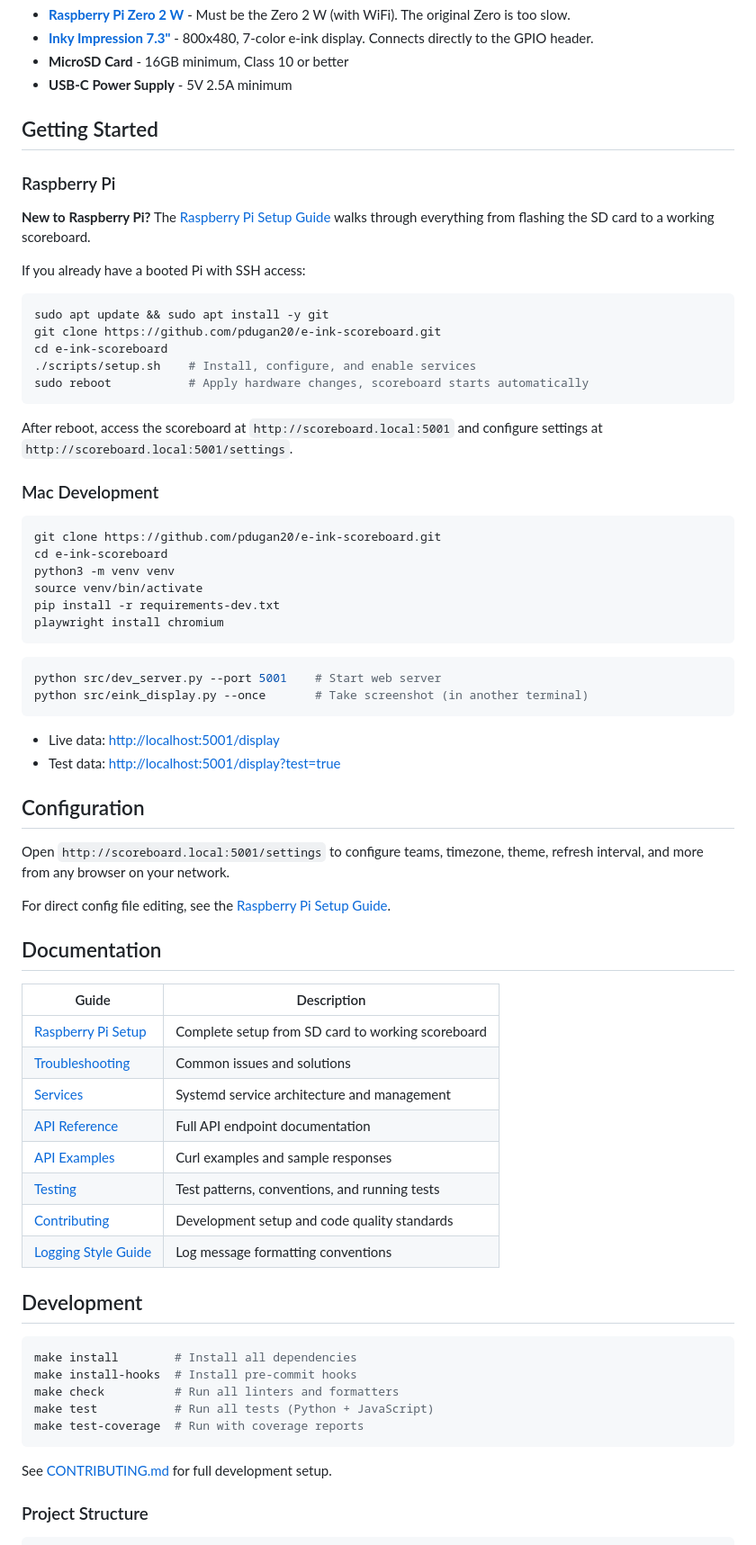
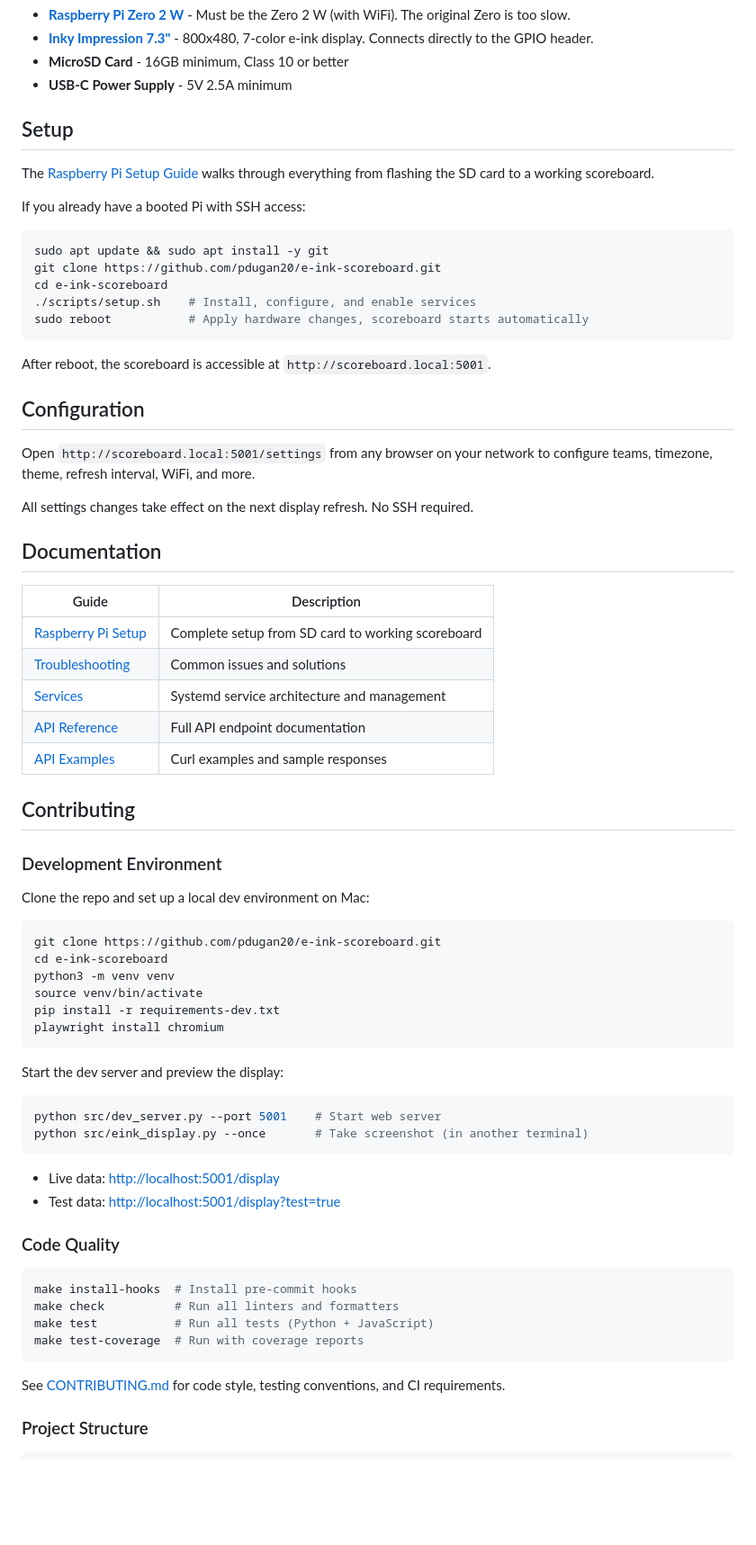
Before and after one commit to pdugan20/e-ink-scoreboard, a Markdown page: README.md, the part around one of its changes. Shown at 90% size. GitHub-like rendering; blank space fills up the shorter version.

Commit message:
Restructure README to separate user and developer content
User-facing sections (features, hardware, setup, configuration) flow
top to bottom. All developer content (Mac dev environment, make
commands, project structure, dev docs) consolidated under Contributing.
Split documentation table into user guides and developer docs.

````diff
--- a/README.md
+++ b/README.md
@@ -26,13 +26,10 @@ team news screensaver.
 - **MicroSD Card** - 16GB minimum, Class 10 or better
 - **USB-C Power Supply** - 5V 2.5A minimum
 
-## Getting Started
+## Setup
 
-### Raspberry Pi
-
-**New to Raspberry Pi?** The
-[Raspberry Pi Setup Guide](docs/RASPBERRY_PI_SETUP.md) walks through everything
-from flashing the SD card to a working scoreboard.
+The [Raspberry Pi Setup Guide](docs/RASPBERRY_PI_SETUP.md) walks through
+everything from flashing the SD card to a working scoreboard.
 
 If you already have a booted Pi with SSH access:
 
@@ -44,10 +41,30 @@ cd e-ink-scoreboard
 sudo reboot           # Apply hardware changes, scoreboard starts automatically
 ```
 
-After reboot, access the scoreboard at `http://scoreboard.local:5001` and
-configure settings at `http://scoreboard.local:5001/settings`.
+After reboot, the scoreboard is accessible at `http://scoreboard.local:5001`.
 
-### Mac Development
+## Configuration
+
+Open `http://scoreboard.local:5001/settings` from any browser on your network
+to configure teams, timezone, theme, refresh interval, WiFi, and more.
+
+All settings changes take effect on the next display refresh. No SSH required.
+
+## Documentation
+
+| Guide                                            | Description                                       |
+| ------------------------------------------------ | ------------------------------------------------- |
+| [Raspberry Pi Setup](docs/RASPBERRY_PI_SETUP.md) | Complete setup from SD card to working scoreboard |
+| [Troubleshooting](docs/TROUBLESHOOTING.md)       | Common issues and solutions                       |
+| [Services](docs/SERVICES.md)                     | Systemd service architecture and management       |
+| [API Reference](docs/API.md)                     | Full API endpoint documentation                   |
+| [API Examples](docs/API_EXAMPLES.md)             | Curl examples and sample responses                |
+
+## Contributing
+
+### Development Environment
+
+Clone the repo and set up a local dev environment on Mac:
 
 ```bash
 git clone https://github.com/pdugan20/e-ink-scoreboard.git
@@ -58,6 +75,8 @@ pip install -r requirements-dev.txt
 playwright install chromium
 ```
 
+Start the dev server and preview the display:
+
 ```bash
 python src/dev_server.py --port 5001    # Start web server
 python src/eink_display.py --once       # Take screenshot (in another terminal)
@@ -66,38 +85,17 @@ python src/eink_display.py --once       # Take screenshot (in another terminal)
 - Live data: <http://localhost:5001/display>
 - Test data: <http://localhost:5001/display?test=true>
 
-## Configuration
-
-Open `http://scoreboard.local:5001/settings` to configure teams, timezone,
-theme, refresh interval, and more from any browser on your network.
-
-For direct config file editing, see the
-[Raspberry Pi Setup Guide](docs/RASPBERRY_PI_SETUP.md#maintenance).
-
-## Documentation
-
-| Guide                                              | Description                                       |
-| -------------------------------------------------- | ------------------------------------------------- |
-| [Raspberry Pi Setup](docs/RASPBERRY_PI_SETUP.md)   | Complete setup from SD card to working scoreboard |
-| [Troubleshooting](docs/TROUBLESHOOTING.md)         | Common issues and solutions                       |
-| [Services](docs/SERVICES.md)                       | Systemd service architecture and management       |
-| [API Reference](docs/API.md)                       | Full API endpoint documentation                   |
-| [API Examples](docs/API_EXAMPLES.md)               | Curl examples and sample responses                |
-| [Testing](docs/TESTING.md)                         | Test patterns, conventions, and running tests     |
-| [Contributing](CONTRIBUTING.md)                    | Development setup and code quality standards      |
-| [Logging Style Guide](docs/LOGGING_STYLE_GUIDE.md) | Log message formatting conventions                |
-
-## Development
+### Code Quality
 
 ```bash
-make install        # Install all dependencies
 make install-hooks  # Install pre-commit hooks
 make check          # Run all linters and formatters
 make test           # Run all tests (Python + JavaScript)
 make test-coverage  # Run with coverage reports
 ```
 
-See [CONTRIBUTING.md](CONTRIBUTING.md) for full development setup.
+See [CONTRIBUTING.md](CONTRIBUTING.md) for code style, testing conventions, and
+CI requirements.
 
 ### Project Structure
 
````
Also changed, not shown: other parts of README.md (+8 -0 lines).
